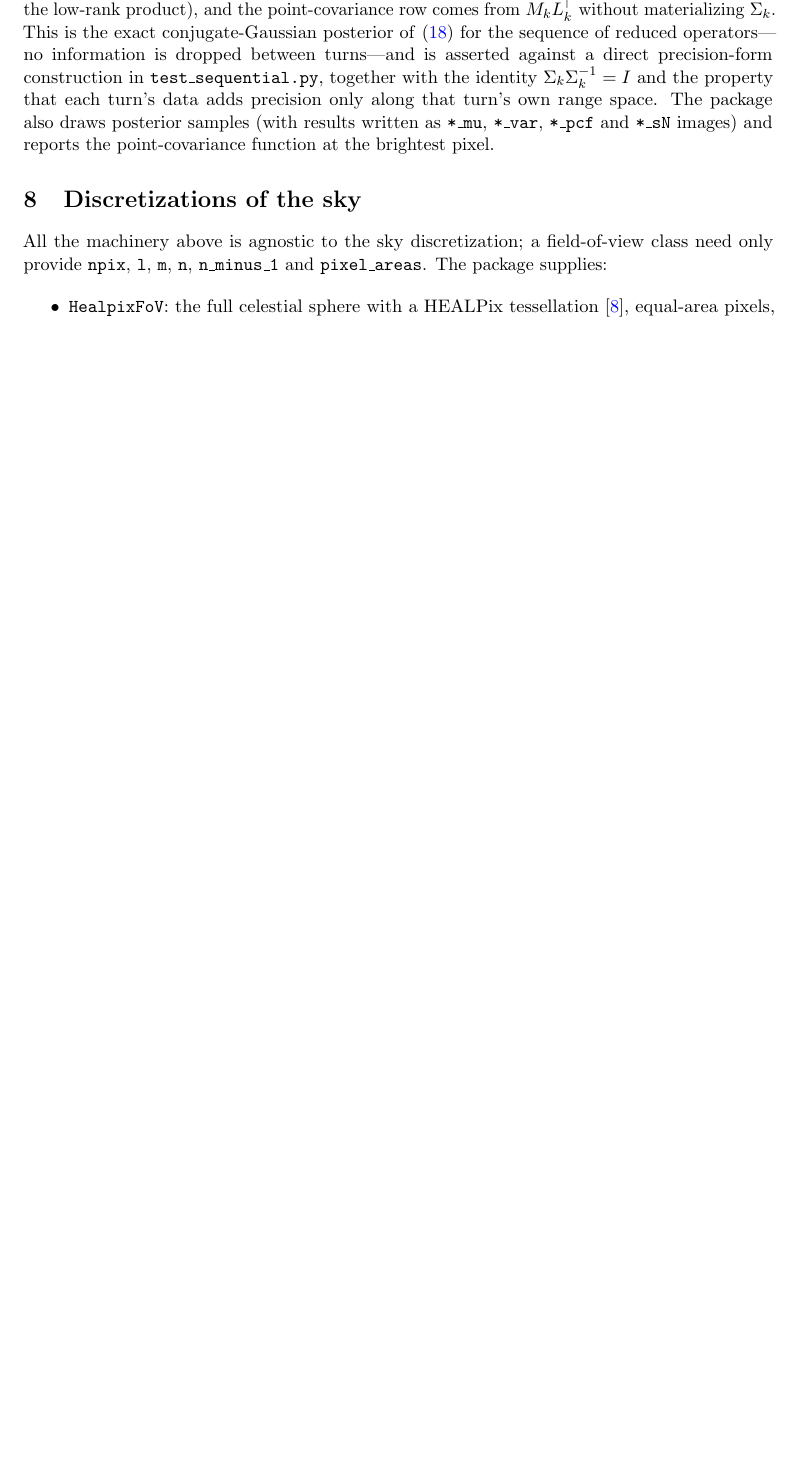
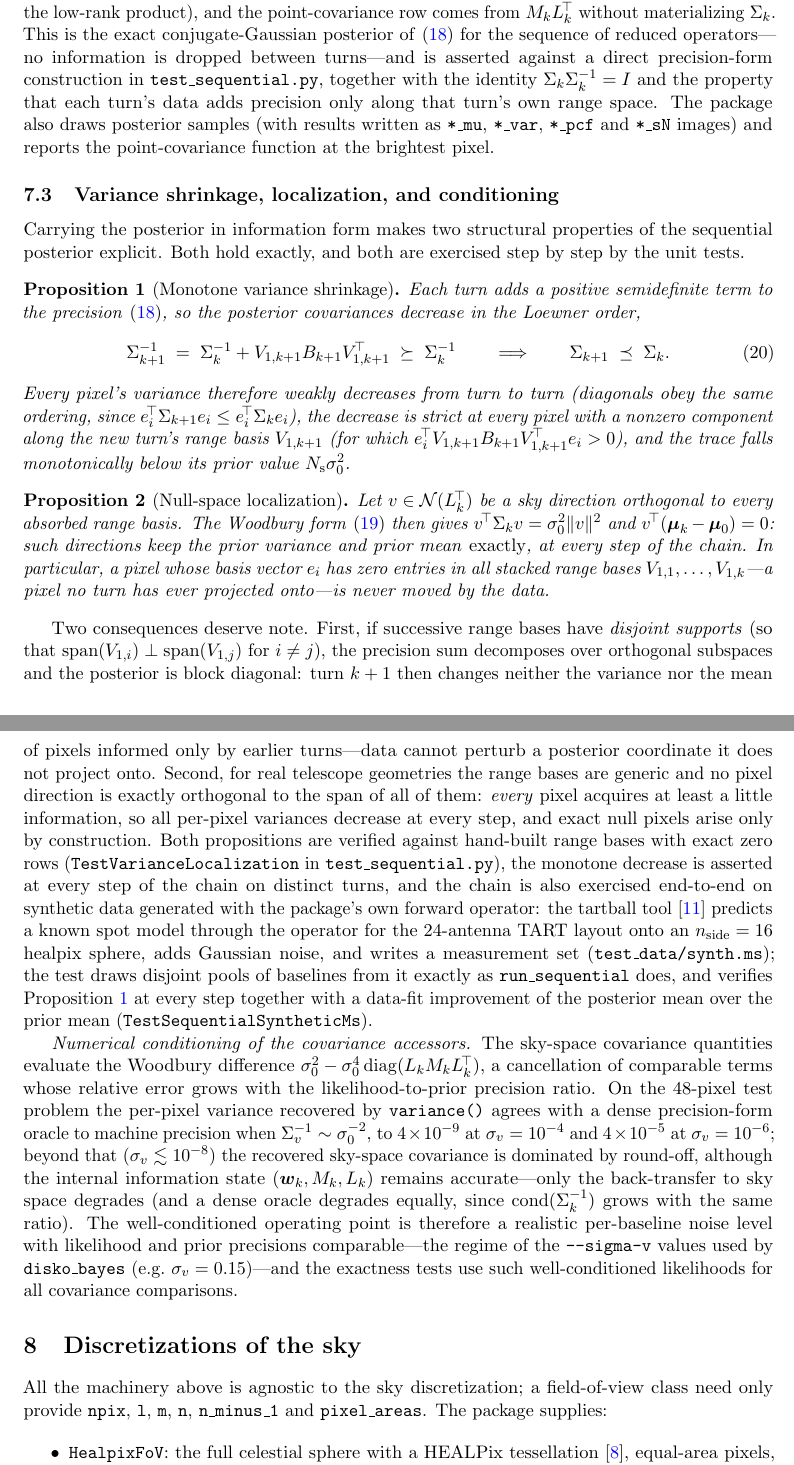
Before and after one commit to tmolteno/disko, a LaTeX paper (doc/disko_operator_imaging.tex): part of page 8 of 10 before the commit and two parts of pages 8 and 9 of 11 after it, the two joined at a grey line, cut so that both start at the same text, the shorter picture padded with empty space. Compiled offline with pdfLaTeX.

Commit message:
Document variance shrinkage, localization and conditioning of sequential inference
New Section 5.3 in doc/disko_operator_imaging.tex records what the
variance tests established:

- Proposition (monotone shrinkage): each turn adds positive
  semidefinite precision, so posteriors decrease in Loewner order;
  per-pixel variance weakly decreases every turn, strictly on pixels
  along the new range basis.
- Proposition (null-space localization): directions orthogonal to all
  absorbed range bases keep the prior variance and prior mean exactly;
  disjoint supports make the posterior block diagonal, and generic
  baselines inform every pixel (exact null pixels only by
  construction).
- Numerical conditioning of the Woodbury covariance accessors, with
  measured error growth versus likelihood-to-prior precision ratio on
  the 48-pixel test problem.

Also names SequentialInfoState, labels the Woodbury identity, cites
tartball, and notes in the conclusion that sequential uncertainty
shrinks monotonically and exactly on the informed subspace.

```diff
--- a/doc/disko_operator_imaging.tex
+++ b/doc/disko_operator_imaging.tex
@@ -578,6 +580,90 @@ precision only along that turn's own range space. The package also draws
 posterior samples (with results written as \texttt{*\_mu}, \texttt{*\_var},
 \texttt{*\_pcf} and \texttt{*\_sN} images) and reports the point-covariance
 function at the brightest pixel.
+
+\subsection{Variance shrinkage, localization, and conditioning}
+\label{sec:variance}
+
+Carrying the posterior in information form makes two structural properties of
+the sequential posterior explicit. Both hold exactly, and both are exercised
+step by step by the unit tests.
+
+\begin{proposition}[Monotone variance shrinkage]
+\label{prop:shrink}
+Each turn adds a positive semidefinite term to the precision
+\eqref{eq:infoprec}, so the posterior covariances decrease in the Loewner
+order,
+\begin{equation}
+  \Sigma_{k+1}^{-1} \;=\; \Sigma_k^{-1} + V_{1,k+1}B_{k+1}V_{1,k+1}^{\!\top}
+  \;\succeq\; \Sigma_k^{-1}
+  \qquad\Longrightarrow\qquad
+  \Sigma_{k+1} \;\preceq\; \Sigma_k .
+\end{equation}
+Every pixel's variance therefore weakly decreases from turn to turn
+(diagonals obey the same ordering, since
+$e_i^{\!\top}\Sigma_{k+1}e_i\le e_i^{\!\top}\Sigma_ke_i$), the decrease is
+strict at every pixel with a nonzero component along the new turn's range
+basis $V_{1,k+1}$ (for which $e_i^{\!\top}V_{1,k+1}B_{k+1}V_{1,k+1}^{\!\top}
+e_i>0$), and the trace falls monotonically below its prior value
+$\Ns\sigma_0^2$.
+\end{proposition}
+
+\begin{proposition}[Null-space localization]
+\label{prop:localize}
+Let $v\in\mathcal{N}(L_k^{\!\top})$ be a sky direction orthogonal to every
+absorbed range basis. The Woodbury form \eqref{eq:woodbury} then gives
+$v^{\!\top}\Sigma_k v=\sigma_0^2\|v\|^2$ and
+$v^{\!\top}(\boldsymbol{\mu}_k-\boldsymbol{\mu}_0)=0$: such directions keep
+the prior variance and prior mean \emph{exactly}, at every step of the chain.
+In particular, a pixel whose basis vector $e_i$ has zero entries in all
+stacked range bases $V_{1,1},\dots,V_{1,k}$---a pixel no turn has ever
+projected onto---is never moved by the data.
+\end{proposition}
+
+Two consequences deserve note. First, if successive range bases have
+\emph{disjoint supports} (so that
+$\operatorname{span}(V_{1,i})\perp\operatorname{span}(V_{1,j})$ for $i\neq j$),
+the precision sum decomposes over orthogonal subspaces and the posterior is
+block diagonal: turn $k+1$ then changes neither the variance nor the mean of
+pixels informed only by earlier turns---data cannot perturb a posterior
+coordinate it does not project onto. Second, for real telescope geometries the
+range bases are generic and no pixel direction is exactly orthogonal to the
+span of all of them: \emph{every} pixel acquires at least a little
+information, so all per-pixel variances decrease at every step, and exact
+null pixels arise only by construction. Both propositions are verified against
+hand-built range bases with exact zero rows
+(\texttt{TestVarianceLocalization} in \texttt{test\_sequential.py}), the
+monotone decrease is asserted at every step of the chain on distinct turns,
+and the chain is also exercised end-to-end on synthetic data generated with
+the package's own forward operator: the tartball tool \cite{tartball}
+predicts a known spot model through the operator for the 24-antenna TART
+layout onto an $n_\mathrm{side}=16$ healpix sphere, adds Gaussian noise, and
+writes a measurement set (\texttt{test\_data/synth.ms}); the test draws
+disjoint pools
+of baselines from it exactly as \texttt{run\_sequential} does, and verifies
+Proposition~\ref{prop:shrink} at every step together with a data-fit
+improvement of the posterior mean over the prior mean
+(\texttt{TestSequentialSyntheticMs}).
+
+\emph{Numerical conditioning of the covariance accessors.} The sky-space
+covariance quantities evaluate the Woodbury difference
+$\sigma_0^2-\sigma_0^4\operatorname{diag}(L_kM_kL_k^{\!\top})$, a
+cancellation of comparable terms whose relative error grows with the
+likelihood-to-prior precision ratio. On the 48-pixel test problem the
+per-pixel variance recovered by \texttt{variance()} agrees with a dense
+precision-form oracle to machine precision when
+$\Sigma_v^{-1}\sim\sigma_0^{-2}$, to $4\times10^{-9}$ at
+$\sigma_v=10^{-4}$ and $4\times10^{-5}$ at $\sigma_v=10^{-6}$; beyond that
+($\sigma_v\lesssim10^{-8}$) the recovered sky-space covariance is dominated by
+round-off, although the internal information state $(\boldsymbol{w}_k, M_k,
+L_k)$ remains accurate---only the back-transfer to sky space degrades (and a
+dense oracle degrades equally, since
+$\operatorname{cond}(\Sigma_k^{-1})$ grows with the same ratio). The
+well-conditioned operating point is therefore a realistic per-baseline noise
+level with likelihood and prior precisions comparable---the regime of the
+\texttt{--sigma-v} values used by \texttt{disko\_bayes} (e.g.\
+$\sigma_v=0.15$)---and the exactness tests use such well-conditioned
+likelihoods for all covariance comparisons.
 
 \section{Discretizations of the sky}
 \label{sec:fov}
```
Also changed, not shown: doc/disko_operator_imaging.tex (12 more changed lines).
